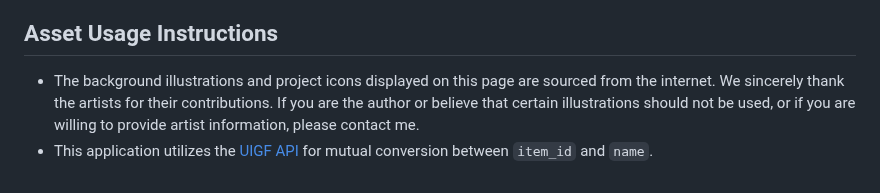
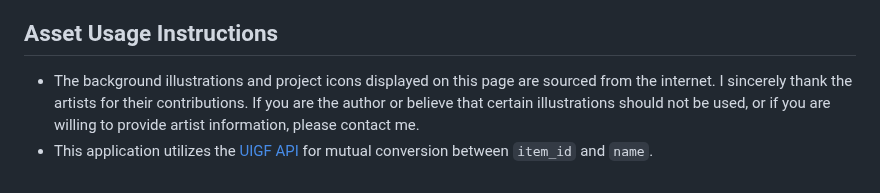
Before and after one commit to Lucas04-nhr/NekoGame, a Markdown page: README-en.md, the part around the change. GitHub-like rendering.

```diff
--- a/README-en.md
+++ b/README-en.md
@@ -82,5 +82,5 @@
 
 ## Asset Usage Instructions
 
-- The background illustrations and project icons displayed on this page are sourced from the internet. We sincerely thank the artists for their contributions. If you are the author or believe that certain illustrations should not be used, or if you are willing to provide artist information, please contact me.
+- The background illustrations and project icons displayed on this page are sourced from the internet. I sincerely thank the artists for their contributions. If you are the author or believe that certain illustrations should not be used, or if you are willing to provide artist information, please contact me.
 - This application utilizes the [UIGF API](https://uigf.org/en/api.html) for mutual conversion between `item_id` and `name`.
```
